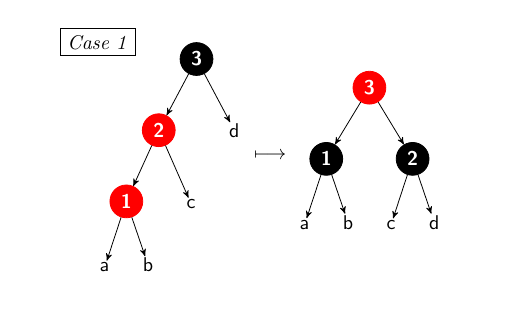
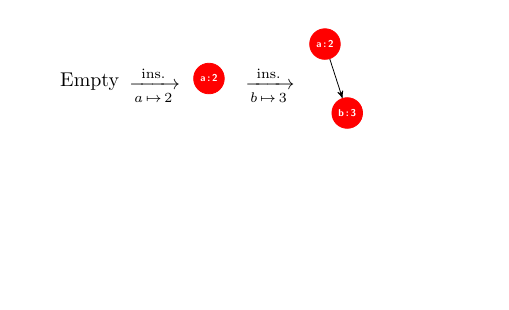
Before and after one commit to smlhelp/book, a LaTeX figure (src/assets/insert.tex): the whole page, the shorter picture padded with empty space. Compiled offline with pdfLaTeX.

Commit message:
Add insert image

```diff
--- a/src/assets/balance.tex
+++ b/src/assets/insert.tex
@@ -1,6 +1,7 @@
 \documentclass[margin=0.5cm]{standalone}
 
 \usepackage{array}
+\usepackage{amsmath}
 
 %
 % Cooper Pierce <cppierce@andrew.cmu.edu>
@@ -33,7 +34,7 @@
         },
         arn r/.append style={%
             text=white,
-            font=\sffamily\bfseries,
+            font=\sffamily\bfseries\tiny,
             draw=red,
             fill=red,
             text width=1.5em,
@@ -55,35 +56,21 @@
             }
         }
     }
-    \begin{tabular}{m{3cm} m{1em} m{3cm} }
+    \begin{tabular}{m{0.8cm} m{2em} m{0.5cm} m{2em} m{1.5cm}}
+        Empty
+    &
+        \( \xrightarrow[a\,\mapsto\,2]{\text{ins.}} \)
+    &
         \begin{forest}
-        [3, arn n
-            [2, arn r
-                [1, arn r,
-                    [a]
-                    [b]
-                ]
-                [c]
-            ]
-            [d]
-        ]
-        \node at (current bounding box.north west)
-            [draw,aspect=6]
-            {\emph{Case 1}};
+            [a\,:\,2, arn r]
         \end{forest}
     &
-    \( \longmapsto \)
+        \( \xrightarrow[b\,\mapsto\,3]{\text{ins.}} \)
     &
         \begin{forest}
-        [3, arn r
-            [1, arn n,
-                [a]
-                [b]
-            ]
-            [2, arn n,
-                [c]
-                [d]
-            ]
+            [a\,:\,2, arn r,
+                [,phantom]
+                [b\,:\,3, arn r]
             ]
         \end{forest}
     \end{tabular}
```
Also changed, not shown: src/assets/balance.svg, src/assets/insert.svg (added), src/assets/insert.tex (6 more changed lines). Lines whose indentation alone changed are shown as unchanged.
